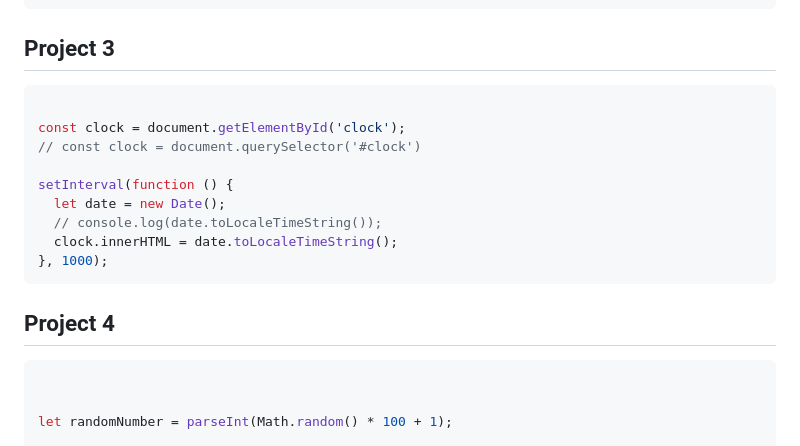
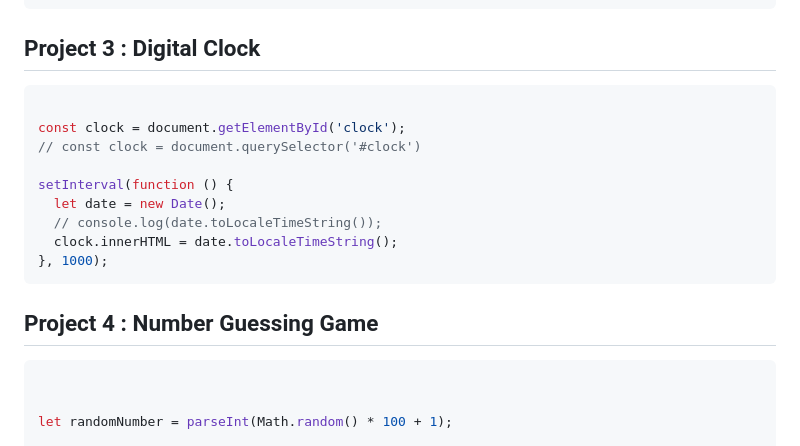
Before and after one commit to sandy-0911/javascript, a Markdown page: 05_projects/projectsset1.md, the part around the change. Drawn GitHub-style.

````diff
--- a/05_projects/projectsset1.md
+++ b/05_projects/projectsset1.md
@@ -61,7 +61,7 @@ form.addEventListener('submit', function (e) {
   }
 });
 ```
-## Project 3
+## Project 3 : Digital Clock
 
 ```javascript
 
@@ -75,7 +75,7 @@ setInterval(function () {
 }, 1000);
 ```
 
-## Project 4
+## Project 4 : Number Guessing Game
 
 ```javascript
 
````
